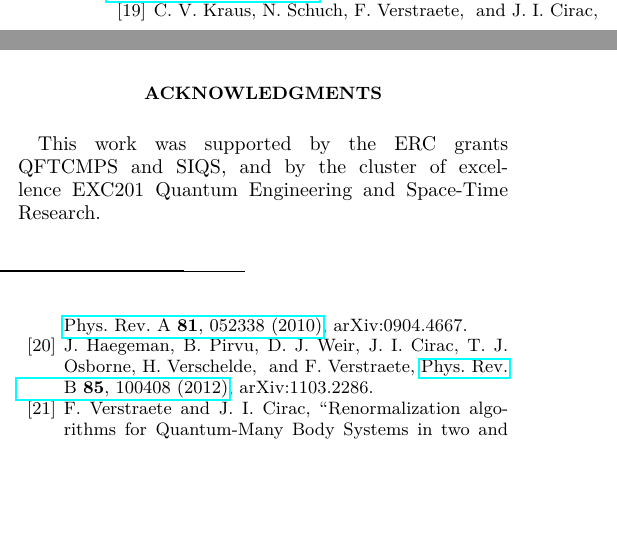
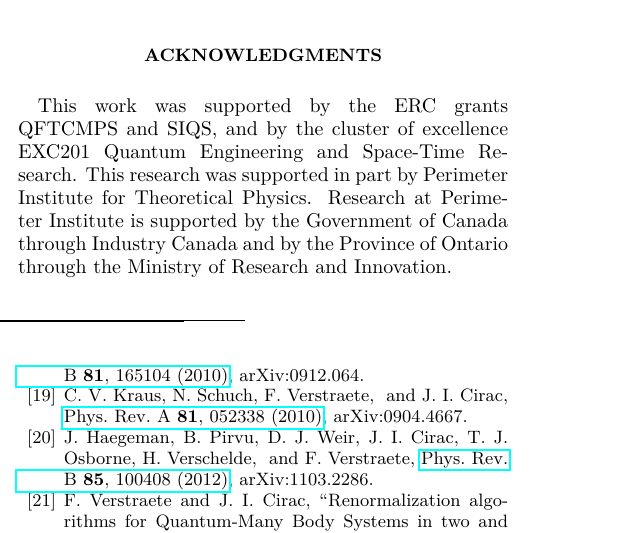
Before and after one commit to tobiasosborne/Lattice-gauge-theory-and-tensor-networks, a LaTeX paper (Overview-paper/ymoverview.tex): two parts of the columns of page 18 of 20 before the commit and part of one column of page 18 of 20 after it, the two joined at a grey line, cut so that both start at the same text, the shorter picture padded with empty space. Compiled offline with pdfLaTeX; a LaTeX package or settings file that is missing is left out.

Commit message:
Add PI ack.

```diff
--- a/Overview-paper/ymoverview.tex
+++ b/Overview-paper/ymoverview.tex
@@ -853,7 +853,7 @@ In this paper we have sketched a programme to understand the ground state and lo
 
 There are many things still to be done. Most of the assertions we made are conditioned on major conjectures, which are likely to be hard to resolve. Nonetheless, we feel that there is much to be gained by proceeding with this programme. The most important point we'd like to end on is that the TNS ansatz we've promoted here is \emph{efficiently computable}: all $n$-point correlation functions for local operators can be efficiently computed. This seems important enough by itself to merit further study.
 
-\acknowledgements{This work was supported by the ERC grants QFTCMPS and SIQS, and by the cluster of excellence EXC201 Quantum Engineering and Space-Time Research.}
+\acknowledgements{This work was supported by the ERC grants QFTCMPS and SIQS, and by the cluster of excellence EXC201 Quantum Engineering and Space-Time Research. This research was supported in part by Perimeter Institute for Theoretical Physics. Research at Perimeter Institute is supported by the Government of Canada through Industry Canada and by the Province of Ontario through the Ministry of Research and Innovation.}
 
 \bibliography{Physics}
 
```
